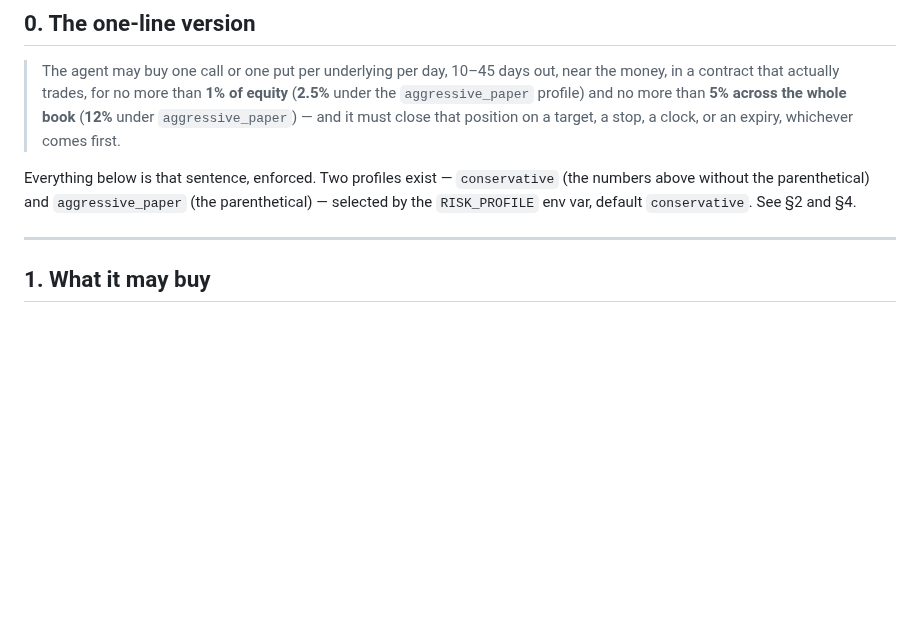
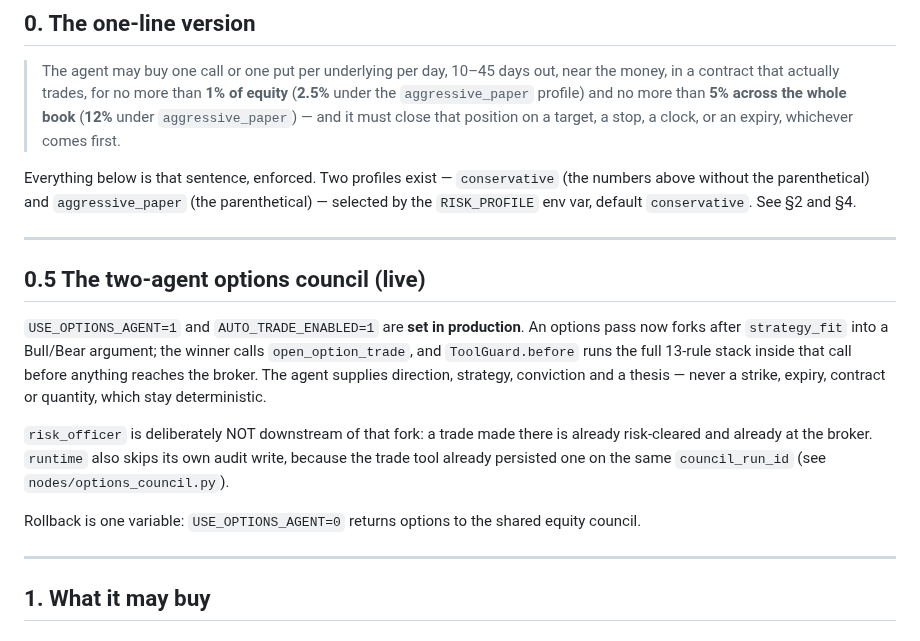
Before and after one commit to insaneamogh/AutonomousTradeAgents, a Markdown page: docs/OPTIONS_PLAYBOOK.md, the part around the change. GitHub-like rendering; blank space fills up the shorter version.

```diff
--- a/docs/OPTIONS_PLAYBOOK.md
+++ b/docs/OPTIONS_PLAYBOOK.md
@@ -41,6 +41,25 @@ Everything below is that sentence, enforced. Two profiles exist —
 `conservative` (the numbers above without the parenthetical) and
 `aggressive_paper` (the parenthetical) — selected by the `RISK_PROFILE` env
 var, default `conservative`. See §2 and §4.
+
+---
+
+## 0.5 The two-agent options council (live)
+
+`USE_OPTIONS_AGENT=1` and `AUTO_TRADE_ENABLED=1` are **set in production**.
+An options pass now forks after `strategy_fit` into a Bull/Bear argument;
+the winner calls `open_option_trade`, and `ToolGuard.before` runs the full
+13-rule stack inside that call before anything reaches the broker. The
+agent supplies direction, strategy, conviction and a thesis — never a
+strike, expiry, contract or quantity, which stay deterministic.
+
+`risk_officer` is deliberately NOT downstream of that fork: a trade made
+there is already risk-cleared and already at the broker. `runtime` also
+skips its own audit write, because the trade tool already persisted one on
+the same `council_run_id` (see `nodes/options_council.py`).
+
+Rollback is one variable: `USE_OPTIONS_AGENT=0` returns options to the
+shared equity council.
 
 ---
 
```
Also changed, not shown: docs/PLAN_NEXT.md (+37 -1 lines).
